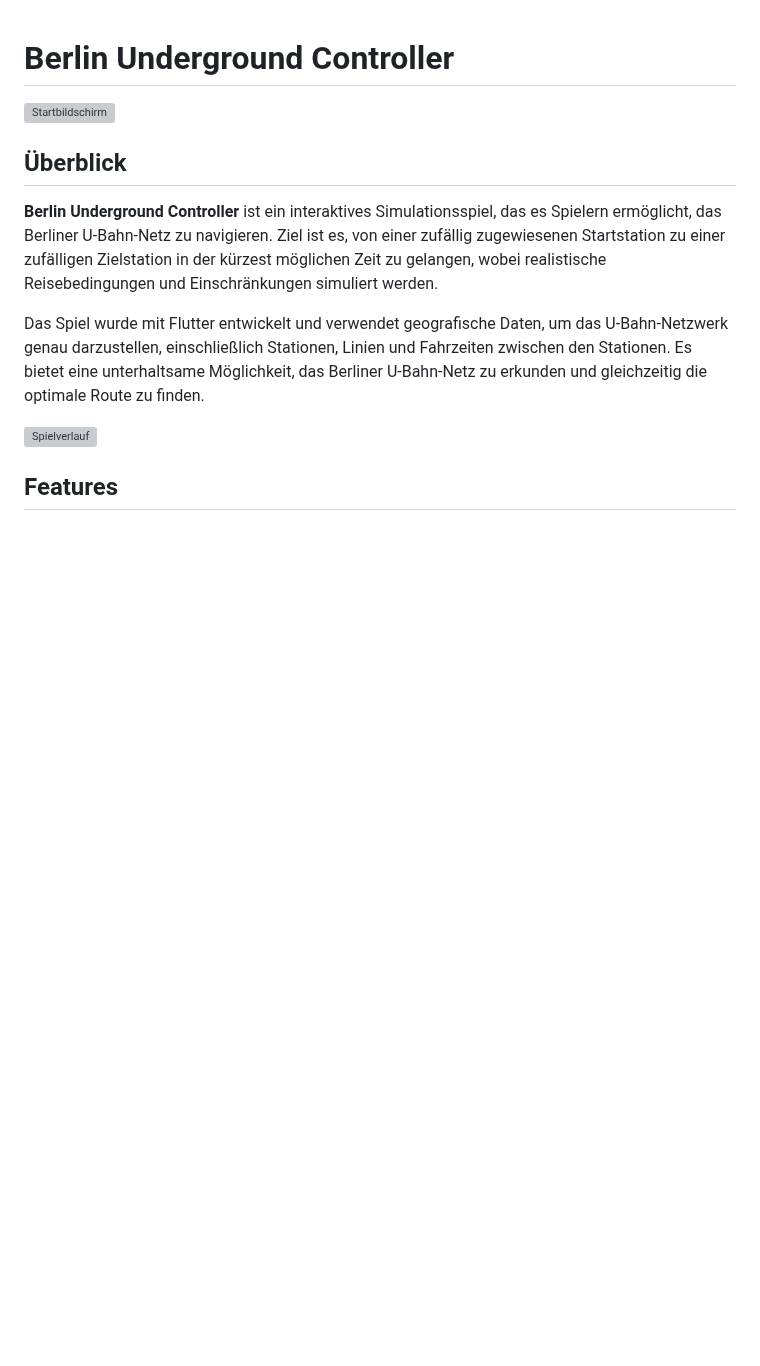
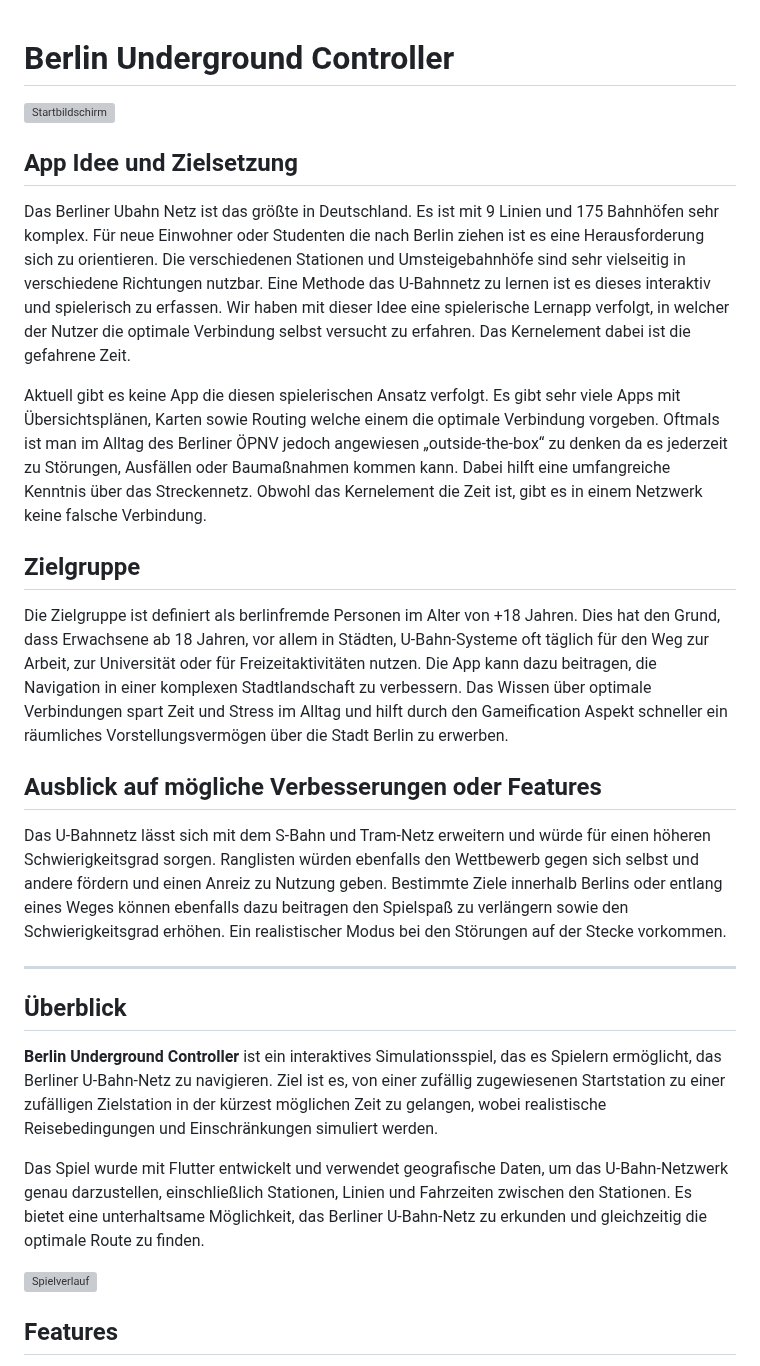
Before and after one commit to Pewolt/berlin_underground, a Markdown page: README.md, the part around the change. Rendered like a GitHub page; blank space fills up the shorter version; grey boxes are pictures that could not be loaded.

```diff
--- a/README.md
+++ b/README.md
@@ -1,6 +1,23 @@
 # Berlin Underground Controller
 
 ![Startbildschirm](https://cloud.bht-berlin.de/index.php/apps/files_sharing/publicpreview/6GXxKEQH4TX8saA?file=/&fileId=49995263&x=2892&y=1526&a=true&etag=fcae04eafa60b3fe6653ea3748163a66)
+
+## App Idee und Zielsetzung
+Das Berliner Ubahn Netz ist das größte in Deutschland. Es ist mit 9 Linien und 175 Bahnhöfen sehr komplex. Für neue Einwohner oder Studenten die nach Berlin ziehen ist es eine Herausforderung sich zu orientieren. Die verschiedenen Stationen und Umsteigebahnhöfe sind sehr vielseitig in verschiedene Richtungen nutzbar. Eine Methode das U-Bahnnetz zu lernen ist es dieses interaktiv und spielerisch zu erfassen. Wir haben mit dieser Idee eine spielerische Lernapp verfolgt, in welcher der Nutzer die optimale Verbindung selbst versucht zu erfahren. Das Kernelement dabei ist die gefahrene Zeit.
+
+Aktuell gibt es keine App die diesen spielerischen Ansatz verfolgt. Es gibt sehr viele Apps mit Übersichtsplänen, Karten sowie Routing welche einem die optimale Verbindung vorgeben. Oftmals ist man im Alltag des Berliner ÖPNV jedoch angewiesen „outside-the-box“ zu denken da es jederzeit zu Störungen, Ausfällen oder Baumaßnahmen kommen kann. Dabei hilft eine umfangreiche Kenntnis über das Streckennetz. Obwohl das Kernelement die Zeit ist, gibt es in einem Netzwerk keine falsche Verbindung.
+
+## Zielgruppe
+Die Zielgruppe ist definiert als berlinfremde Personen im Alter von +18 Jahren. Dies hat den Grund, dass Erwachsene ab 18 Jahren, vor allem in Städten, U-Bahn-Systeme oft täglich für den Weg zur Arbeit, zur Universität oder für Freizeitaktivitäten nutzen. Die App kann dazu beitragen, die Navigation in einer komplexen Stadtlandschaft zu verbessern. Das Wissen über optimale Verbindungen spart Zeit und Stress im Alltag und hilft durch den Gameification Aspekt schneller ein räumliches Vorstellungsvermögen über die Stadt Berlin zu erwerben.
+
+## Ausblick auf mögliche Verbesserungen oder Features
+
+Das U-Bahnnetz lässt sich mit dem S-Bahn und Tram-Netz erweitern und würde für einen höheren Schwierigkeitsgrad sorgen.
+Ranglisten würden ebenfalls den Wettbewerb gegen sich selbst und andere fördern und einen Anreiz zu Nutzung geben.
+Bestimmte Ziele innerhalb Berlins oder entlang eines Weges können ebenfalls dazu beitragen den Spielspaß zu verlängern sowie den Schwierigkeitsgrad erhöhen.
+Ein realistischer Modus bei den Störungen auf der Stecke vorkommen.
+
+---
 
 ## Überblick
 
```
